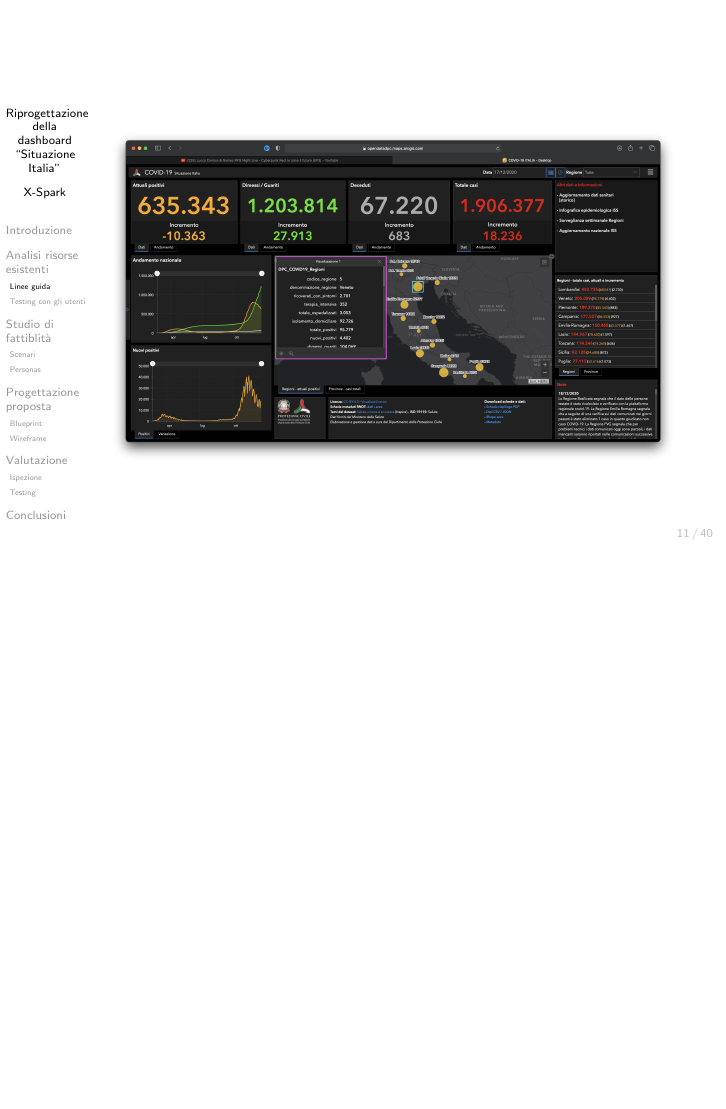
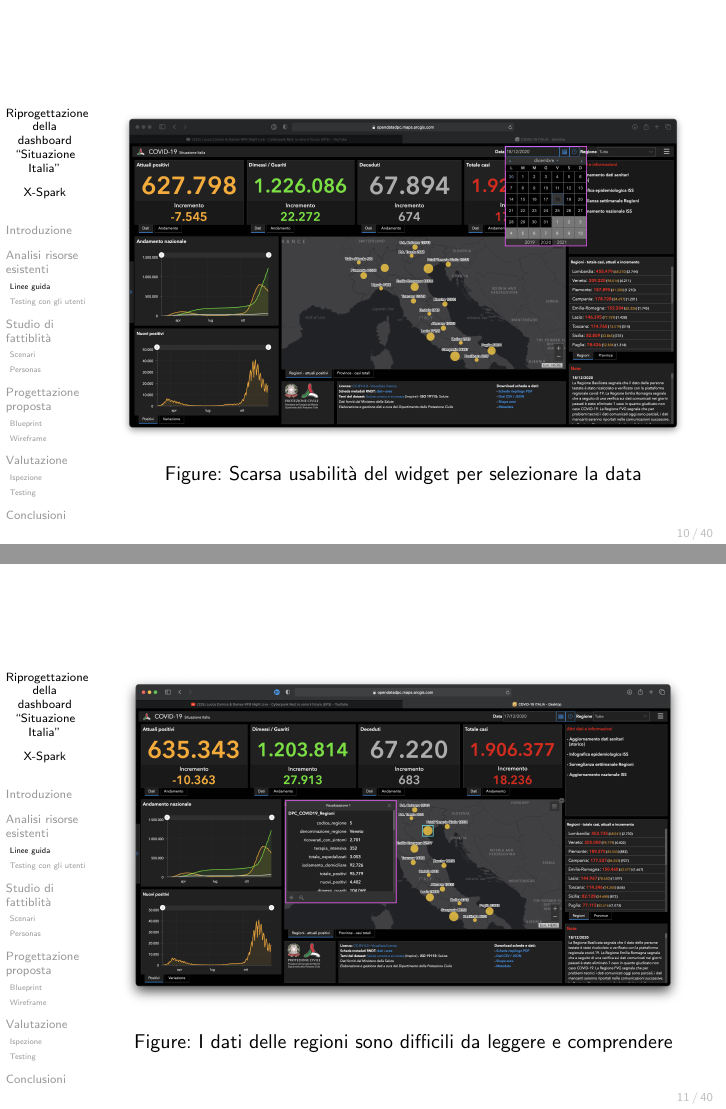
Before and after one commit to MickPerl/PlainX_Project-Management-Highlights, LaTeX slides (main.tex, which reads beamerthemeKalgan.sty): page 11 of 40 before the commit and pages 10 and 11 of 40 after it, the two joined at a grey line, the shorter picture padded with empty space. Compiled offline with pdfLaTeX.

Commit message:
Minor changes

```diff
--- a/beamerthemeKalgan.sty
+++ b/beamerthemeKalgan.sty
@@ -47,6 +47,7 @@
 
 \setbeamertemplate{frametitle} %sets the look of the title on each frame
 {
+  \vspace{-1.5cm}
 \begin{flushleft}	%left align title
 \textbf{\underline{\insertframetitle}}	% underline title
 \par
--- a/main.tex
+++ b/main.tex
@@ -107,11 +106,17 @@
 			\end{frame}
 
 			\begin{frame}
-				\includegraphics[width=10cm]{img/guidelines_violations_8}
+				\begin{figure}
+					\includegraphics[width=10cm]{img/guidelines_violations_8}
+					\caption{Scarsa usabilità del widget per selezionare la data}
+				\end{figure}
 			\end{frame}
 
 			\begin{frame}
-				\includegraphics[width=10cm]{img/guidelines_violations_10}
+				\begin{figure}
+					\includegraphics[width=10cm]{img/guidelines_violations_10}
+					\caption{I dati delle regioni sono difficili da leggere e comprendere}
+				\end{figure}
 			\end{frame}
 
 
```
Also changed, not shown: beamerthemeKalgan.sty (2 more changed lines), main.tex (1 more changed lines).
